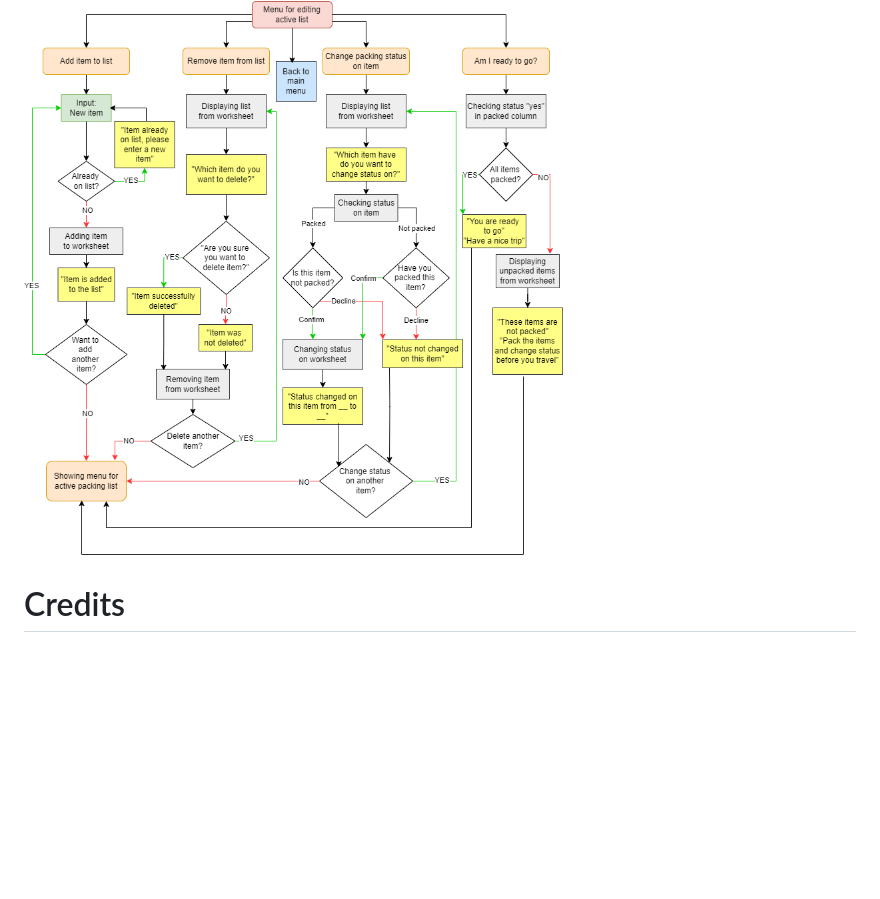
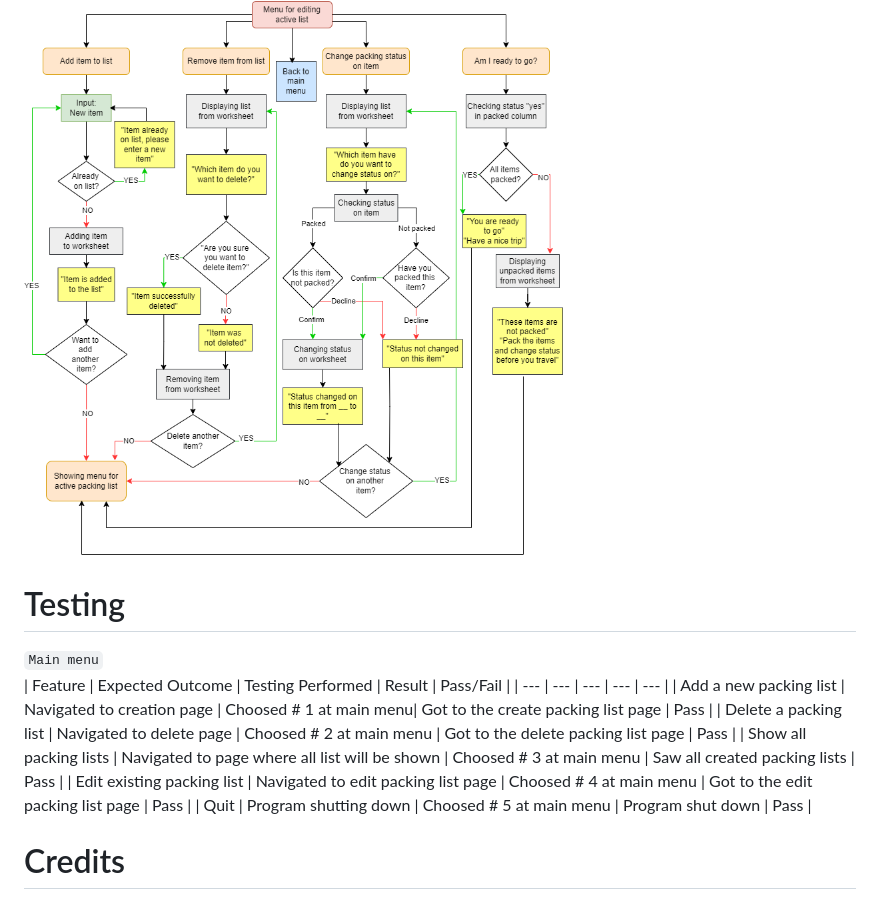
Before and after one commit to Profess0ro/packing_list, a Markdown page: README.md, the part around the change. Drawn GitHub-style; blank space fills up the shorter version.

Commit message:
Started testing my app

```diff
--- a/README.md
+++ b/README.md
@@ -8,6 +8,16 @@ https://docs.google.com/spreadsheets/d/1AV-nZAvPqpJ5bxexeTKuvK2YJYU36GT0OuKhUHCS
 ### Editing existing list
 <img src="readme/flowchart_editing_list.png">
 
+# Testing
+`Main menu`<br>
+| Feature | Expected Outcome | Testing Performed | Result | Pass/Fail |
+| --- | --- | --- | --- | --- |
+| Add a new packing list | Navigated to creation page | Choosed # 1 at main menu| Got to the create packing list page | Pass |
+| Delete a packing list | Navigated to delete page | Choosed # 2 at main menu | Got to the delete packing list page | Pass |
+| Show all packing lists | Navigated to page where all list will be shown | Choosed # 3 at main menu | Saw all created packing lists | Pass |
+| Edit existing packing list | Navigated to edit packing list page | Choosed # 4 at main menu | Got to the edit packing list page | Pass |
+| Quit | Program shutting down | Choosed # 5 at main menu | Program shut down | Pass |
+
 # Credits
 
 - https://www.youtube.com/watch?v=aEIHZDv_23U - For basic structure of this application<br>
```
Also changed, not shown: readme/create_packing_list1.png (added), readme/create_packing_list2.png (added), readme/create_packing_list3.png (added), readme/create_packing_list4.png (added), 1 other file.
